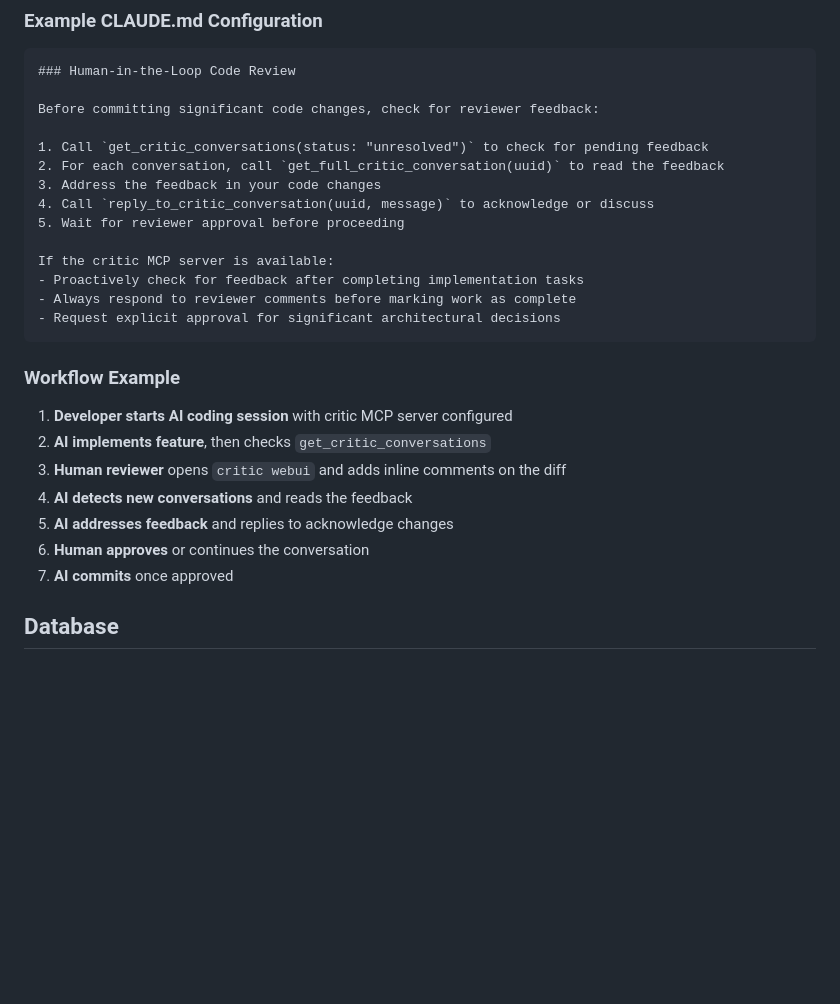
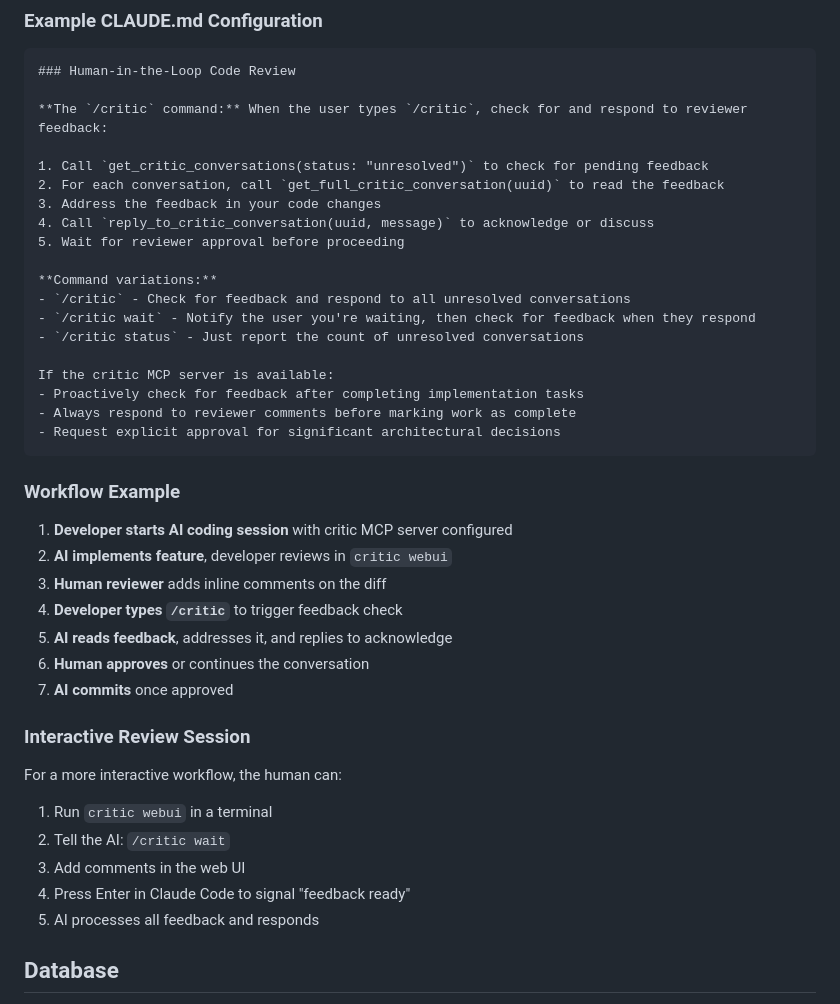
Before and after one commit to radiospiel/critic, a Markdown page: docs/installation.md, the part around the change. Rendered like a GitHub page; blank space fills up the shorter version.

Commit message:
Docs: add /critic command pattern for HITL workflow
- Document /critic, /critic wait, /critic status command variations
- Add interactive review session workflow example
- Update workflow to show user-triggered feedback checks

https://claude.ai/code/session_019N1yyU6Q8RB2cEjXzkhjYt

````diff
--- a/docs/installation.md
+++ b/docs/installation.md
@@ -78,13 +78,18 @@ To enable human-in-the-loop code review, configure your AI coding agent to check
 ```markdown
 ### Human-in-the-Loop Code Review
 
-Before committing significant code changes, check for reviewer feedback:
+**The `/critic` command:** When the user types `/critic`, check for and respond to reviewer feedback:
 
 1. Call `get_critic_conversations(status: "unresolved")` to check for pending feedback
 2. For each conversation, call `get_full_critic_conversation(uuid)` to read the feedback
 3. Address the feedback in your code changes
 4. Call `reply_to_critic_conversation(uuid, message)` to acknowledge or discuss
 5. Wait for reviewer approval before proceeding
+
+**Command variations:**
+- `/critic` - Check for feedback and respond to all unresolved conversations
+- `/critic wait` - Notify the user you're waiting, then check for feedback when they respond
+- `/critic status` - Just report the count of unresolved conversations
 
 If the critic MCP server is available:
 - Proactively check for feedback after completing implementation tasks
@@ -95,12 +100,22 @@ If the critic MCP server is available:
 ### Workflow Example
 
 1. **Developer starts AI coding session** with critic MCP server configured
-2. **AI implements feature**, then checks `get_critic_conversations`
-3. **Human reviewer** opens `critic webui` and adds inline comments on the diff
-4. **AI detects new conversations** and reads the feedback
-5. **AI addresses feedback** and replies to acknowledge changes
+2. **AI implements feature**, developer reviews in `critic webui`
+3. **Human reviewer** adds inline comments on the diff
+4. **Developer types `/critic`** to trigger feedback check
+5. **AI reads feedback**, addresses it, and replies to acknowledge
 6. **Human approves** or continues the conversation
 7. **AI commits** once approved
+
+### Interactive Review Session
+
+For a more interactive workflow, the human can:
+
+1. Run `critic webui` in a terminal
+2. Tell the AI: `/critic wait`
+3. Add comments in the web UI
+4. Press Enter in Claude Code to signal "feedback ready"
+5. AI processes all feedback and responds
 
 ## Database
 
````
